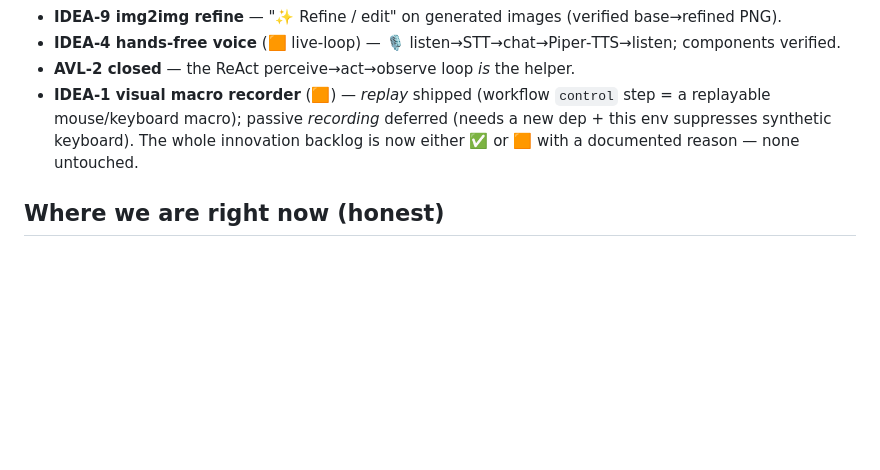
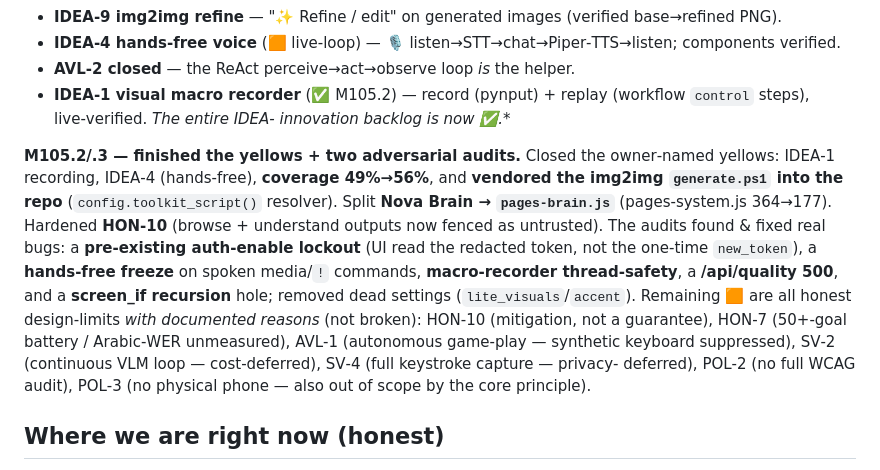
Before and after one commit to h5h39h-pixel/NOVA, a Markdown page: STATUS.md, the part around the change. GitHub-like rendering; blank space fills up the shorter version.

Commit message:
M105.3 docs: STATUS reflects finished yellows + audit; consistency pass

```diff
--- a/STATUS.md
+++ b/STATUS.md
@@ -31,9 +31,20 @@ gated (check.py ✅ · 42/42 ✅) + live‑verified + documented + pushed, all s
 - **IDEA‑9 img2img refine** — "✨ Refine / edit" on generated images (verified base→refined PNG).
 - **IDEA‑4 hands‑free voice** (🟧 live‑loop) — 🎙️ listen→STT→chat→Piper‑TTS→listen; components verified.
 - **AVL‑2 closed** — the ReAct perceive→act→observe loop *is* the helper.
-- **IDEA‑1 visual macro recorder** (🟧) — *replay* shipped (workflow `control` step = a replayable
-  mouse/keyboard macro); passive *recording* deferred (needs a new dep + this env suppresses synthetic
-  keyboard). The whole innovation backlog is now either ✅ or 🟧 with a documented reason — none untouched.
+- **IDEA‑1 visual macro recorder** (✅ M105.2) — record (pynput) + replay (workflow `control` steps),
+  live‑verified. **The entire IDEA‑* innovation backlog is now ✅.**
+
+**M105.2/.3 — finished the yellows + two adversarial audits.** Closed the owner‑named yellows: IDEA‑1
+recording, IDEA‑4 (hands‑free), **coverage 49%→56%**, and **vendored the img2img `generate.ps1` into the
+repo** (`config.toolkit_script()` resolver). Split **Nova Brain → `pages-brain.js`** (pages‑system.js
+364→177). Hardened **HON‑10** (browse + understand outputs now fenced as untrusted). The audits found &
+fixed real bugs: a **pre‑existing auth‑enable lockout** (UI read the redacted token, not the one‑time
+`new_token`), a **hands‑free freeze** on spoken media/`!` commands, **macro‑recorder thread‑safety**, a
+**/api/quality 500**, and a **screen_if recursion** hole; removed dead settings (`lite_visuals`/`accent`).
+Remaining 🟧 are all honest design‑limits *with documented reasons* (not broken): HON‑10 (mitigation, not
+a guarantee), HON‑7 (50+‑goal battery / Arabic‑WER unmeasured), AVL‑1 (autonomous game‑play — synthetic
+keyboard suppressed), SV‑2 (continuous VLM loop — cost‑deferred), SV‑4 (full keystroke capture — privacy‑
+deferred), POL‑2 (no full WCAG audit), POL‑3 (no physical phone — also out of scope by the core principle).
 
 ## Where we are right now (honest)
 The original roadmap (P0→P3 + Phases 7/8) is **built and smoke‑verified**, and the architecture / security
```
